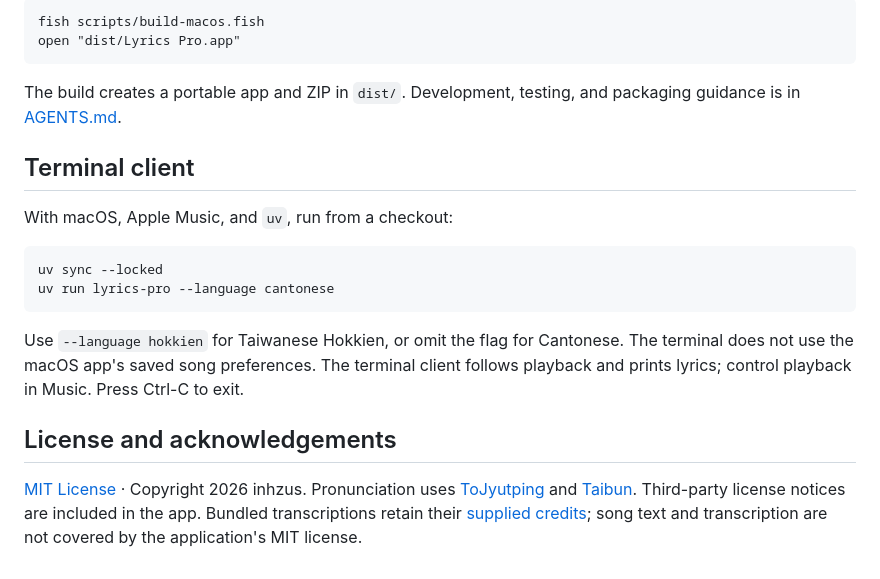
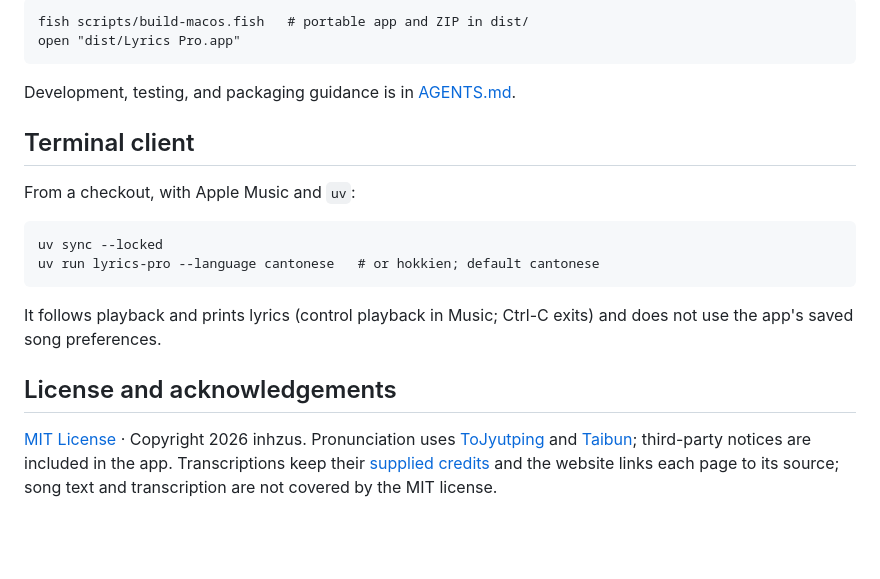
Before and after one commit to inhzus/lyrics-pro, a Markdown page: README.md, the part around one of its changes. GitHub-like rendering; blank space fills up the shorter version.

````diff
--- a/README.md
+++ b/README.md
@@ -63,31 +58,28 @@ On an Apple Silicon Mac with macOS 15+, install Apple's Command Line Tools
 
 ```fish
-fish scripts/build-macos.fish
+fish scripts/build-macos.fish   # portable app and ZIP in dist/
 open "dist/Lyrics Pro.app"
 ```
 
-The build creates a portable app and ZIP in `dist/`.
 Development, testing, and packaging guidance is in [AGENTS.md](AGENTS.md).
 
 ## Terminal client
 
-With macOS, Apple Music, and `uv`, run from a checkout:
+From a checkout, with Apple Music and `uv`:
 
 ```fish
 uv sync --locked
-uv run lyrics-pro --language cantonese
+uv run lyrics-pro --language cantonese   # or hokkien; default cantonese
 ```
 
-Use `--language hokkien` for Taiwanese Hokkien, or omit the flag for Cantonese.
-The terminal does not use the macOS app's saved song preferences.
-The terminal client follows playback and prints lyrics; control playback in Music.
-Press Ctrl-C to exit.
+It follows playback and prints lyrics (control playback in Music; Ctrl-C exits) and
+does not use the app's saved song preferences.
 
 ## License and acknowledgements
 
-[MIT License](LICENSE) · Copyright 2026 inhzus.
-Pronunciation uses [ToJyutping](https://github.com/CanCLID/ToJyutping) and
-[Taibun](https://github.com/andreihar/taibun). Third-party license notices are
-included in the app.
-Bundled transcriptions retain their [supplied credits](packaging/Proofread-content.txt);
-song text and transcription are not covered by the application's MIT license.
+[MIT License](LICENSE) · Copyright 2026 inhzus. Pronunciation uses
+[ToJyutping](https://github.com/CanCLID/ToJyutping) and
+[Taibun](https://github.com/andreihar/taibun); third-party notices are included in
+the app. Transcriptions keep their [supplied credits](packaging/Proofread-content.txt)
+and the website links each page to its source; song text and transcription are not
+covered by the MIT license.
````
Also changed, not shown: other parts of README.md (+34 -39 lines), docs/images/lyrics-pro.jpg.
